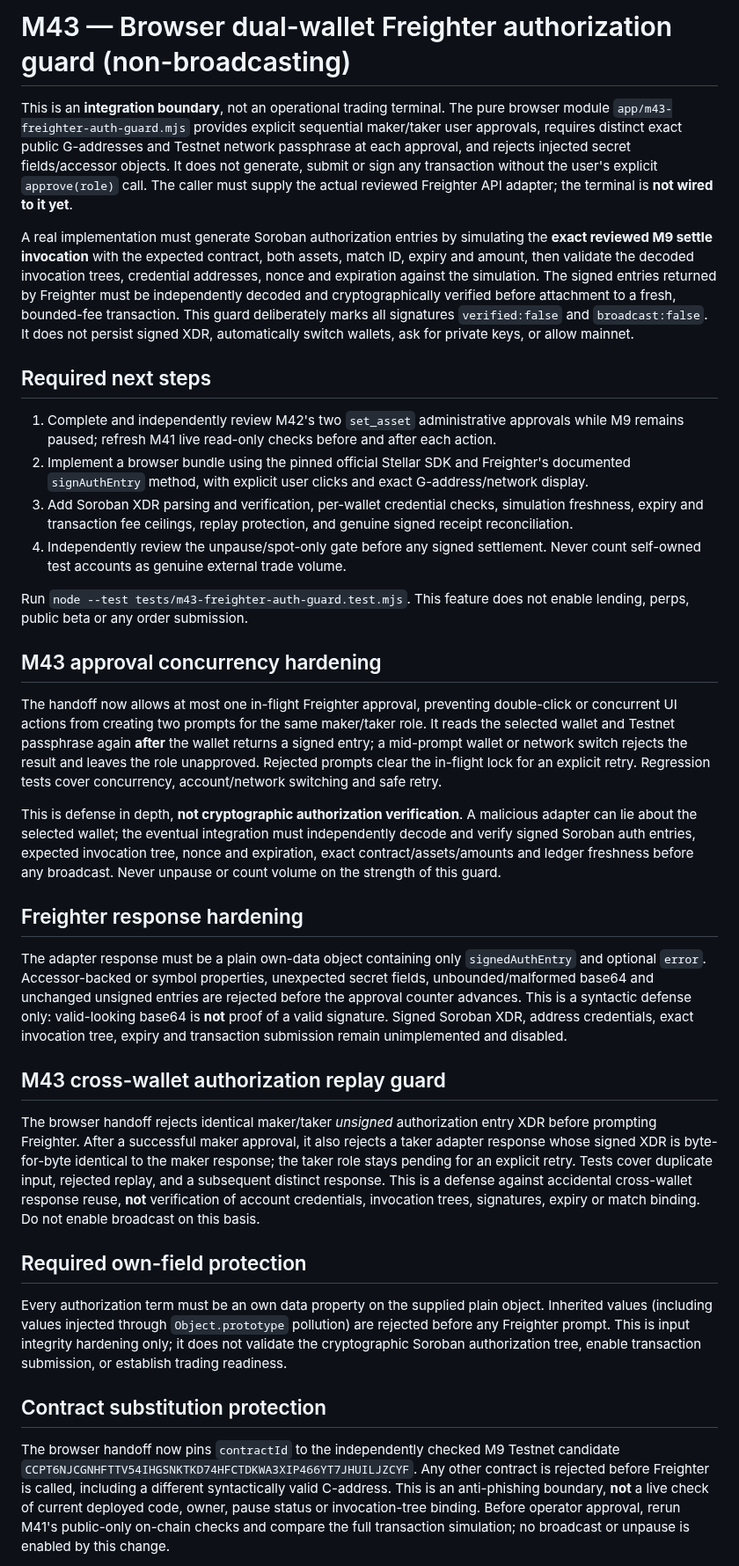
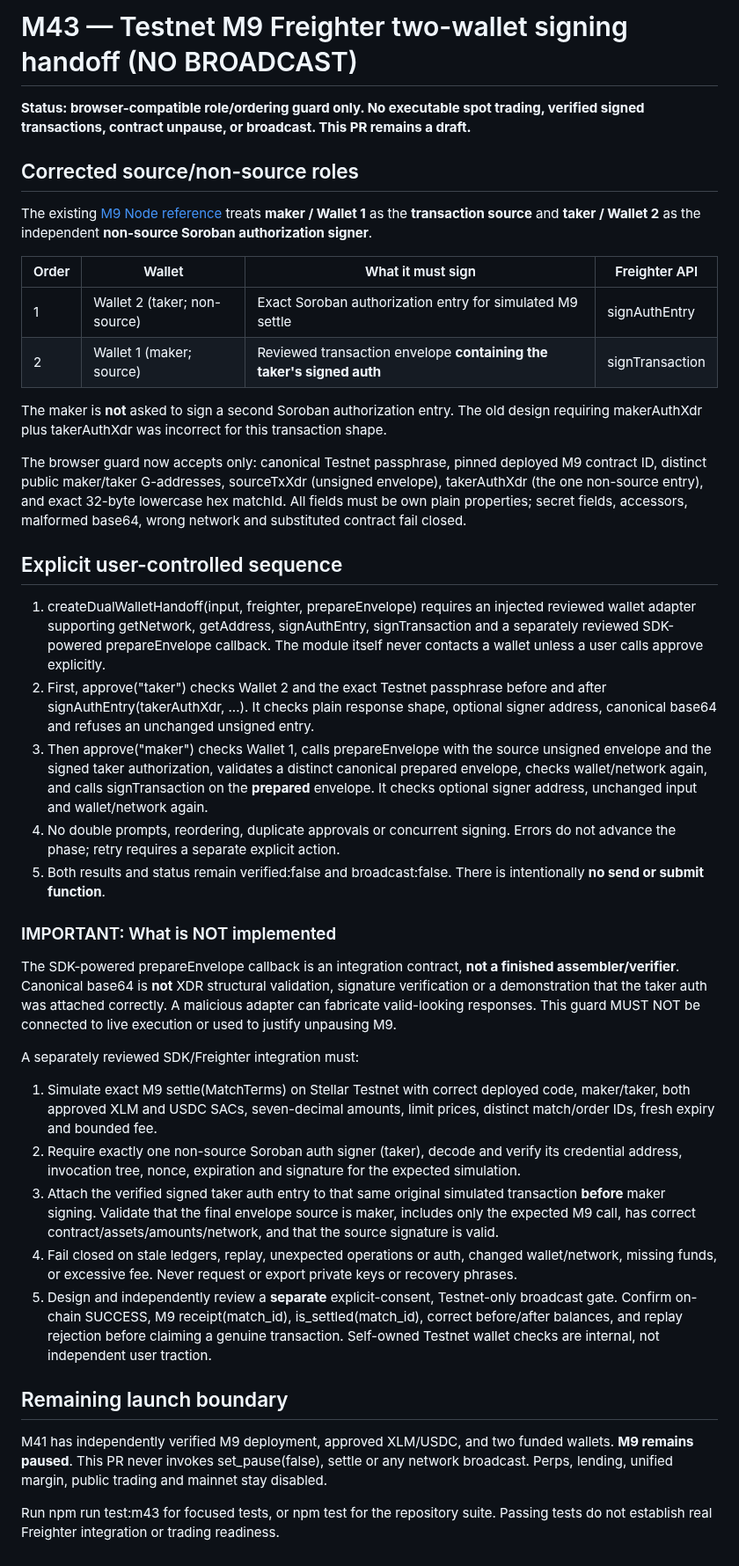
Before and after one commit to mushee-io/Hoxo-SS, a Markdown page: docs/m43-browser-freighter-auth-guard.md, the part around one of its changes. Shown at 88% size. GitHub-like rendering.

Commit message:
docs(m43): source envelope vs non-source Soroban auth; no broadcasting

```diff
--- a/docs/m43-browser-freighter-auth-guard.md
+++ b/docs/m43-browser-freighter-auth-guard.md
@@ -1,36 +1,43 @@
-# M43 — Browser dual-wallet Freighter authorization guard (non-broadcasting)
+# M43 — Testnet M9 Freighter two-wallet signing handoff (NO BROADCAST)
 
-This is an **integration boundary**, not an operational trading terminal. The pure browser module `app/m43-freighter-auth-guard.mjs` provides explicit sequential maker/taker user approvals, requires distinct exact public G-addresses and Testnet network passphrase at each approval, and rejects injected secret fields/accessor objects. It does not generate, submit or sign any transaction without the user's explicit `approve(role)` call. The caller must supply the actual reviewed Freighter API adapter; the terminal is **not wired to it yet**.
+**Status: browser-compatible role/ordering guard only. No executable spot trading, verified signed transactions, contract unpause, or broadcast. This PR remains a draft.**
 
-A real implementation must generate Soroban authorization entries by simulating the **exact reviewed M9 settle invocation** with the expected contract, both assets, match ID, expiry and amount, then validate the decoded invocation trees, credential addresses, nonce and expiration against the simulation. The signed entries returned by Freighter must be independently decoded and cryptographically verified before attachment to a fresh, bounded-fee transaction. This guard deliberately marks all signatures `verified:false` and `broadcast:false`. It does not persist signed XDR, automatically switch wallets, ask for private keys, or allow mainnet.
+## Corrected source/non-source roles
 
-## Required next steps
-1. Complete and independently review M42's two `set_asset` administrative approvals while M9 remains paused; refresh M41 live read-only checks before and after each action.
-2. Implement a browser bundle using the pinned official Stellar SDK and Freighter's documented `signAuthEntry` method, with explicit user clicks and exact G-address/network display.
-3. Add Soroban XDR parsing and verification, per-wallet credential checks, simulation freshness, expiry and transaction fee ceilings, replay protection, and genuine signed receipt reconciliation.
-4. Independently review the unpause/spot-only gate before any signed settlement. Never count self-owned test accounts as genuine external trade volume.
+The existing [M9 Node reference](../matching/m9-wallet-settlement.mjs) treats **maker / Wallet 1** as the **transaction source** and **taker / Wallet 2** as the independent **non-source Soroban authorization signer**.
 
-Run `node --test tests/m43-freighter-auth-guard.test.mjs`. This feature does not enable lending, perps, public beta or any order submission.
+| Order | Wallet | What it must sign | Freighter API |
+| --- | --- | --- | --- |
+| 1 | Wallet 2 (taker; non-source) | Exact Soroban authorization entry for simulated M9 settle | signAuthEntry |
+| 2 | Wallet 1 (maker; source) | Reviewed transaction envelope **containing the taker's signed auth** | signTransaction |
 
-## M43 approval concurrency hardening
+The maker is **not** asked to sign a second Soroban authorization entry. The old design requiring makerAuthXdr plus takerAuthXdr was incorrect for this transaction shape.
 
-The handoff now allows at most one in-flight Freighter approval, preventing double-click or concurrent UI actions from creating two prompts for the same maker/taker role. It reads the selected wallet and Testnet passphrase again **after** the wallet returns a signed entry; a mid-prompt wallet or network switch rejects the result and leaves the role unapproved. Rejected prompts clear the in-flight lock for an explicit retry. Regression tests cover concurrency, account/network switching and safe retry.
+The browser guard now accepts only: canonical Testnet passphrase, pinned deployed M9 contract ID, distinct public maker/taker G-addresses, sourceTxXdr (unsigned envelope), takerAuthXdr (the one non-source entry), and exact 32-byte lowercase hex matchId. All fields must be own plain properties; secret fields, accessors, malformed base64, wrong network and substituted contract fail closed.
 
-This is defense in depth, **not cryptographic authorization verification**. A malicious adapter can lie about the selected wallet; the eventual integration must independently decode and verify signed Soroban auth entries, expected invocation tree, nonce and expiration, exact contract/assets/amounts and ledger freshness before any broadcast. Never unpause or count volume on the strength of this guard.
+## Explicit user-controlled sequence
 
-## Freighter response hardening
+1. createDualWalletHandoff(input, freighter, prepareEnvelope) requires an injected reviewed wallet adapter supporting getNetwork, getAddress, signAuthEntry, signTransaction and a separately reviewed SDK-powered prepareEnvelope callback. The module itself never contacts a wallet unless a user calls approve explicitly.
+2. First, approve("taker") checks Wallet 2 and the exact Testnet passphrase before and after signAuthEntry(takerAuthXdr, ...). It checks plain response shape, optional signer address, canonical base64 and refuses an unchanged unsigned entry.
+3. Then approve("maker") checks Wallet 1, calls prepareEnvelope with the source unsigned envelope and the signed taker authorization, validates a distinct canonical prepared envelope, checks wallet/network again, and calls signTransaction on the **prepared** envelope. It checks optional signer address, unchanged input and wallet/network again.
+4. No double prompts, reordering, duplicate approvals or concurrent signing. Errors do not advance the phase; retry requires a separate explicit action.
+5. Both results and status remain verified:false and broadcast:false. There is intentionally **no send or submit function**.
 
-The adapter response must be a plain own-data object containing only `signedAuthEntry` and optional `error`. Accessor-backed or symbol properties, unexpected secret fields, unbounded/malformed base64 and unchanged unsigned entries are rejected before the approval counter advances. This is a syntactic defense only: valid-looking base64 is **not** proof of a valid signature. Signed Soroban XDR, address credentials, exact invocation tree, expiry and transaction submission remain unimplemented and disabled.
+### IMPORTANT: What is NOT implemented
 
-## M43 cross-wallet authorization replay guard
+The SDK-powered prepareEnvelope callback is an integration contract, **not a finished assembler/verifier**. Canonical base64 is **not** XDR structural validation, signature verification or a demonstration that the taker auth was attached correctly. A malicious adapter can fabricate valid-looking responses. This guard MUST NOT be connected to live execution or used to justify unpausing M9.
 
-The browser handoff rejects identical maker/taker *unsigned* authorization entry XDR before prompting Freighter. After a successful maker approval, it also rejects a taker adapter response whose signed XDR is byte-for-byte identical to the maker response; the taker role stays pending for an explicit retry. Tests cover duplicate input, rejected replay, and a subsequent distinct response. This is a defense against accidental cross-wallet response reuse, **not** verification of account credentials, invocation trees, signatures, expiry or match binding. Do not enable broadcast on this basis.
+A separately reviewed SDK/Freighter integration must:
 
-## Required own-field protection
+1. Simulate exact M9 settle(MatchTerms) on Stellar Testnet with correct deployed code, maker/taker, both approved XLM and USDC SACs, seven-decimal amounts, limit prices, distinct match/order IDs, fresh expiry and bounded fee.
+2. Require exactly one non-source Soroban auth signer (taker), decode and verify its credential address, invocation tree, nonce, expiration and signature for the expected simulation.
+3. Attach the verified signed taker auth entry to that same original simulated transaction **before** maker signing. Validate that the final envelope source is maker, includes only the expected M9 call, has correct contract/assets/amounts/network, and that the source signature is valid.
+4. Fail closed on stale ledgers, replay, unexpected operations or auth, changed wallet/network, missing funds, or excessive fee. Never request or export private keys or recovery phrases.
+5. Design and independently review a **separate** explicit-consent, Testnet-only broadcast gate. Confirm on-chain SUCCESS, M9 receipt(match_id), is_settled(match_id), correct before/after balances, and replay rejection before claiming a genuine transaction. Self-owned Testnet wallet checks are internal, not independent user traction.
 
-Every authorization term must be an own data property on the supplied plain object. Inherited values (including values injected through `Object.prototype` pollution) are rejected before any Freighter prompt. This is input integrity hardening only; it does not validate the cryptographic Soroban authorization tree, enable transaction submission, or establish trading readiness.
+## Remaining launch boundary
 
-## Contract substitution protection
+M41 has independently verified M9 deployment, approved XLM/USDC, and two funded wallets. **M9 remains paused**. This PR never invokes set_pause(false), settle or any network broadcast. Perps, lending, unified margin, public trading and mainnet stay disabled.
 
-The browser handoff now pins `contractId` to the independently checked M9 Testnet candidate `CCPT6NJCGNHFTTV54IHGSNKTKD74HFCTDKWA3XIP466YT7JHUILJZCYF`. Any other contract is rejected before Freighter is called, including a different syntactically valid C-address. This is an anti-phishing boundary, **not** a live check of current deployed code, owner, pause status or invocation-tree binding. Before operator approval, rerun M41's public-only on-chain checks and compare the full transaction simulation; no broadcast or unpause is enabled by this change.
+Run npm run test:m43 for focused tests, or npm test for the repository suite. Passing tests do not establish real Freighter integration or trading readiness.
 
```
Also changed, not shown: other parts of docs/m43-browser-freighter-auth-guard.md (+1 -3 lines).
